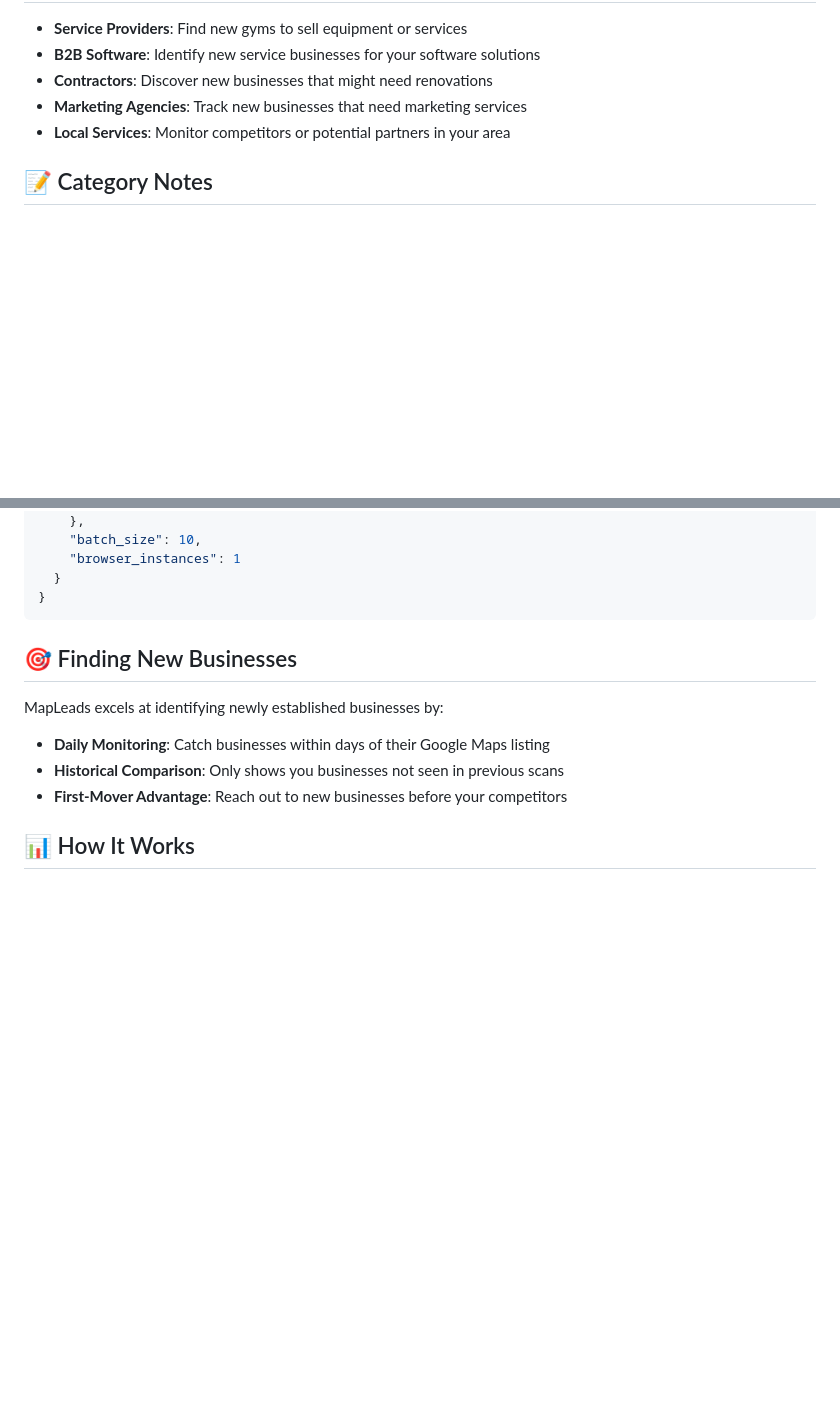
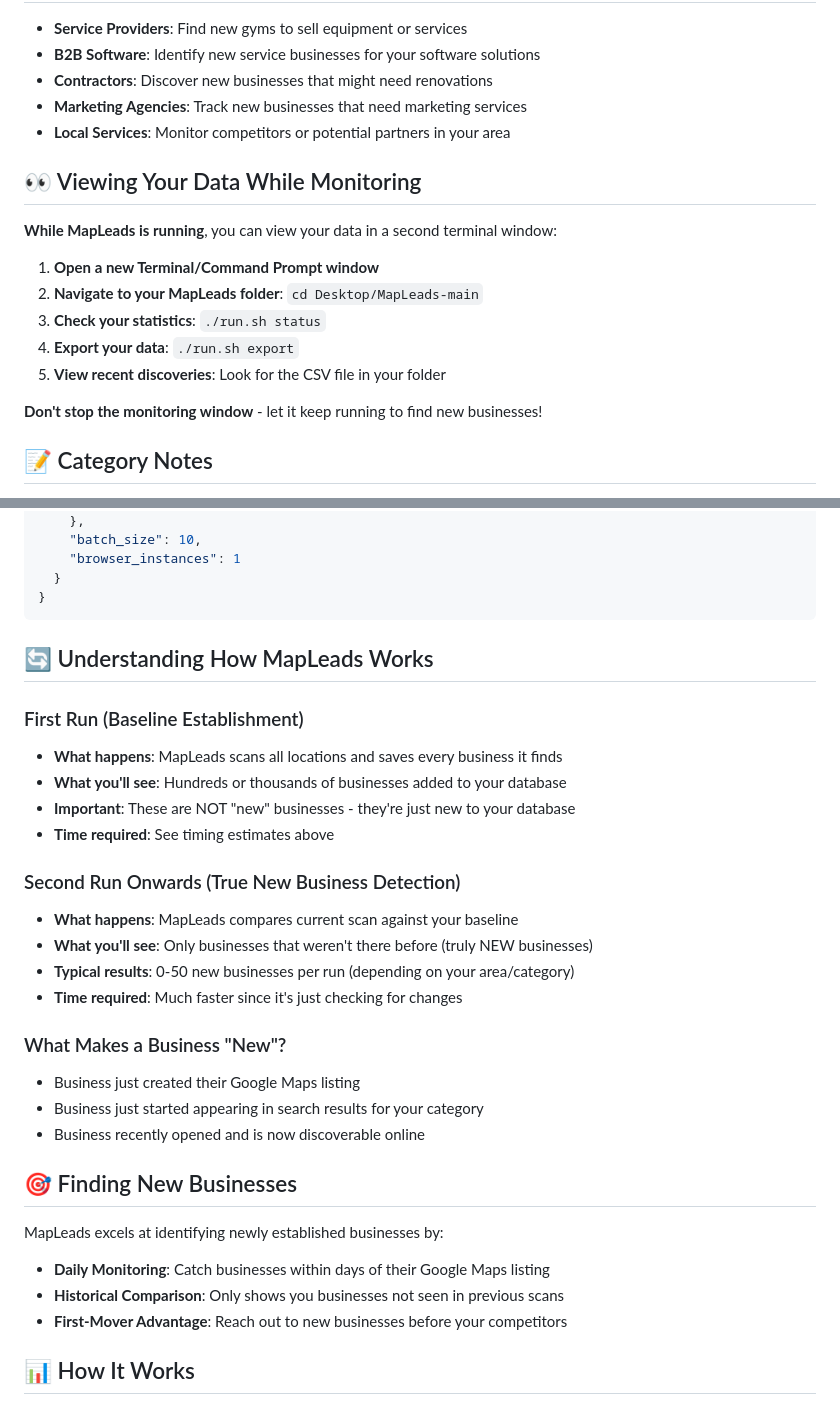
Before and after one commit to chaserhudson/MapLeads, a Markdown page: README.md, 2 parts joined by grey strips. GitHub-like rendering; blank space fills up the shorter version.

````diff
--- a/README.md
+++ b/README.md
@@ -66,6 +80,18 @@ python mapleads.py run
 - **Marketing Agencies**: Track new businesses that need marketing services
 - **Local Services**: Monitor competitors or potential partners in your area
 
+## 👀 Viewing Your Data While Monitoring
+
+**While MapLeads is running**, you can view your data in a second terminal window:
+
+1. **Open a new Terminal/Command Prompt window**
+2. **Navigate to your MapLeads folder**: `cd Desktop/MapLeads-main`
+3. **Check your statistics**: `./run.sh status`
+4. **Export your data**: `./run.sh export`
+5. **View recent discoveries**: Look for the CSV file in your folder
+
+**Don't stop the monitoring window** - let it keep running to find new businesses!
+
 ## 📝 Category Notes
 
 **Best Performance**: Home services (plumber, electrician, HVAC, contractor, etc.) work exceptionally well as phone numbers are readily visible in search results.
@@ -90,6 +116,25 @@ MapLeads uses a simple JSON configuration that you can set up interactively:
   }
 }
 ```
+
+## 🔄 Understanding How MapLeads Works
+
+### First Run (Baseline Establishment)
+- **What happens**: MapLeads scans all locations and saves every business it finds
+- **What you'll see**: Hundreds or thousands of businesses added to your database
+- **Important**: These are NOT "new" businesses - they're just new to your database
+- **Time required**: See timing estimates above
+
+### Second Run Onwards (True New Business Detection)
+- **What happens**: MapLeads compares current scan against your baseline
+- **What you'll see**: Only businesses that weren't there before (truly NEW businesses)
+- **Typical results**: 0-50 new businesses per run (depending on your area/category)
+- **Time required**: Much faster since it's just checking for changes
+
+### What Makes a Business "New"?
+- Business just created their Google Maps listing
+- Business just started appearing in search results for your category
+- Business recently opened and is now discoverable online
 
 ## 🎯 Finding New Businesses
 
````
Also changed, not shown: other parts of README.md (+37 -0 lines).
